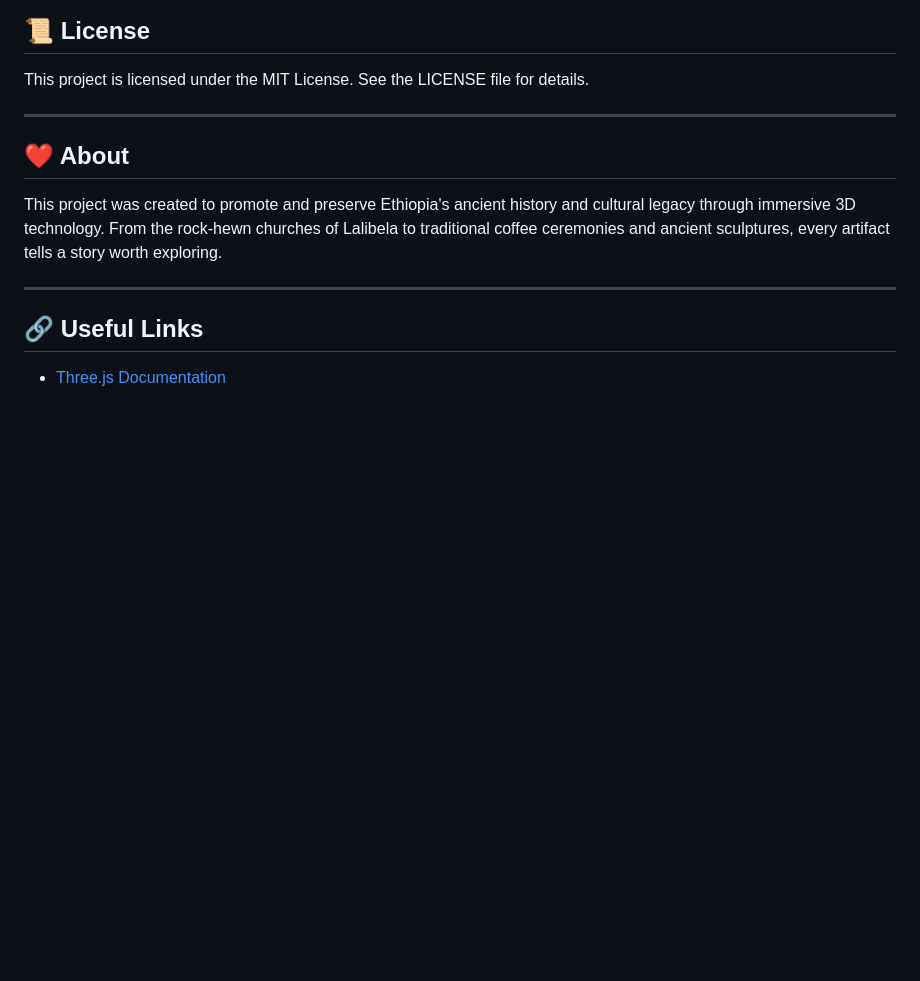
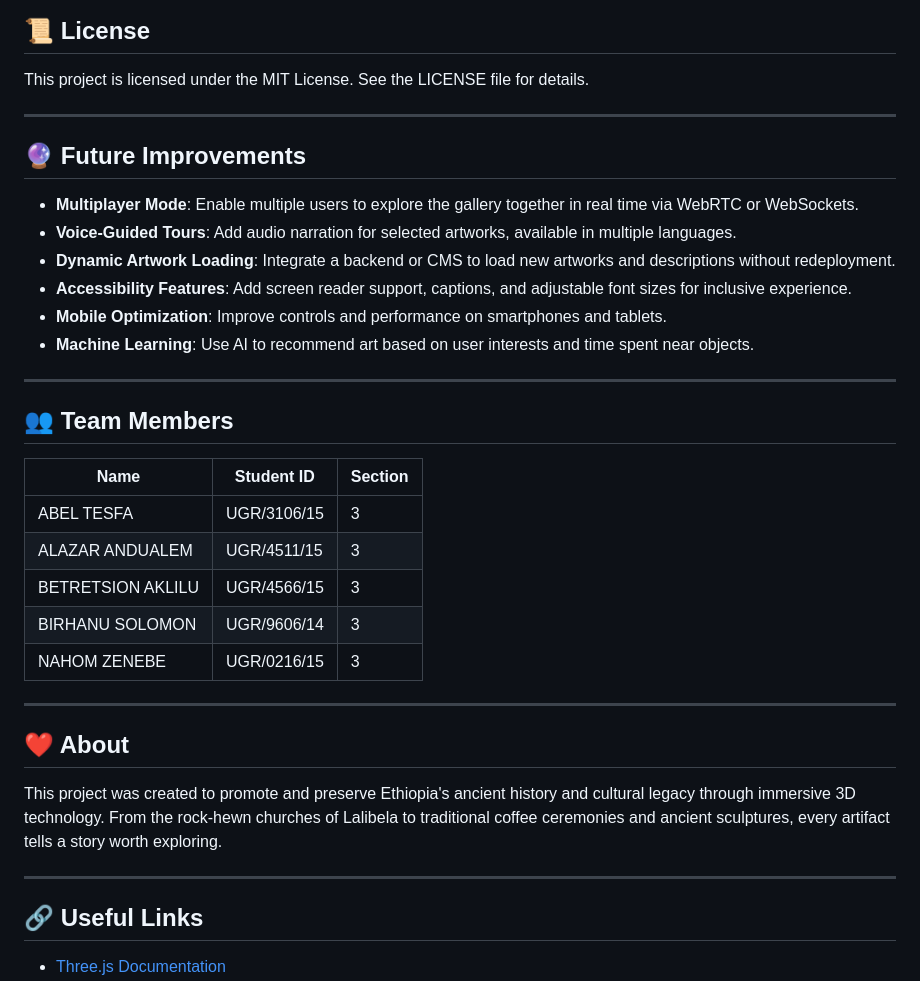
Before and after one commit to abelfx/Virtual_Art_Gallery_Project, a Markdown page: README.md, the part around the change. Rendered like a GitHub page; blank space fills up the shorter version.

Commit message:
Add team members to  README.md

```diff
--- a/README.md
+++ b/README.md
@@ -127,6 +127,29 @@ This project is licensed under the MIT License. See the LICENSE file for details
 
 ---
 
+
+## 🔮 Future Improvements
+
+- **Multiplayer Mode**: Enable multiple users to explore the gallery together in real time via WebRTC or WebSockets.
+- **Voice-Guided Tours**: Add audio narration for selected artworks, available in multiple languages.
+- **Dynamic Artwork Loading**: Integrate a backend or CMS to load new artworks and descriptions without redeployment.
+- **Accessibility Features**: Add screen reader support, captions, and adjustable font sizes for inclusive experience.
+- **Mobile Optimization**: Improve controls and performance on smartphones and tablets.
+- **Machine Learning**: Use AI to recommend art based on user interests and time spent near objects.
+
+---
+
+## 👥 Team Members
+
+| Name              | Student ID     | Section   |
+|-------------------|----------------|-----------|
+| ABEL TESFA        | UGR/3106/15    |    3      |
+| ALAZAR ANDUALEM   | UGR/4511/15    |    3      |
+| BETRETSION AKLILU | UGR/4566/15    |    3      |
+| BIRHANU SOLOMON   | UGR/9606/14    |    3      |
+| NAHOM ZENEBE      | UGR/0216/15    |    3      |
+---
+
 ## ❤️ About
 This project was created to promote and preserve Ethiopia's ancient history and cultural legacy through immersive 3D technology. From the rock-hewn churches of Lalibela to traditional coffee ceremonies and ancient sculptures, every artifact tells a story worth exploring.
 
```
